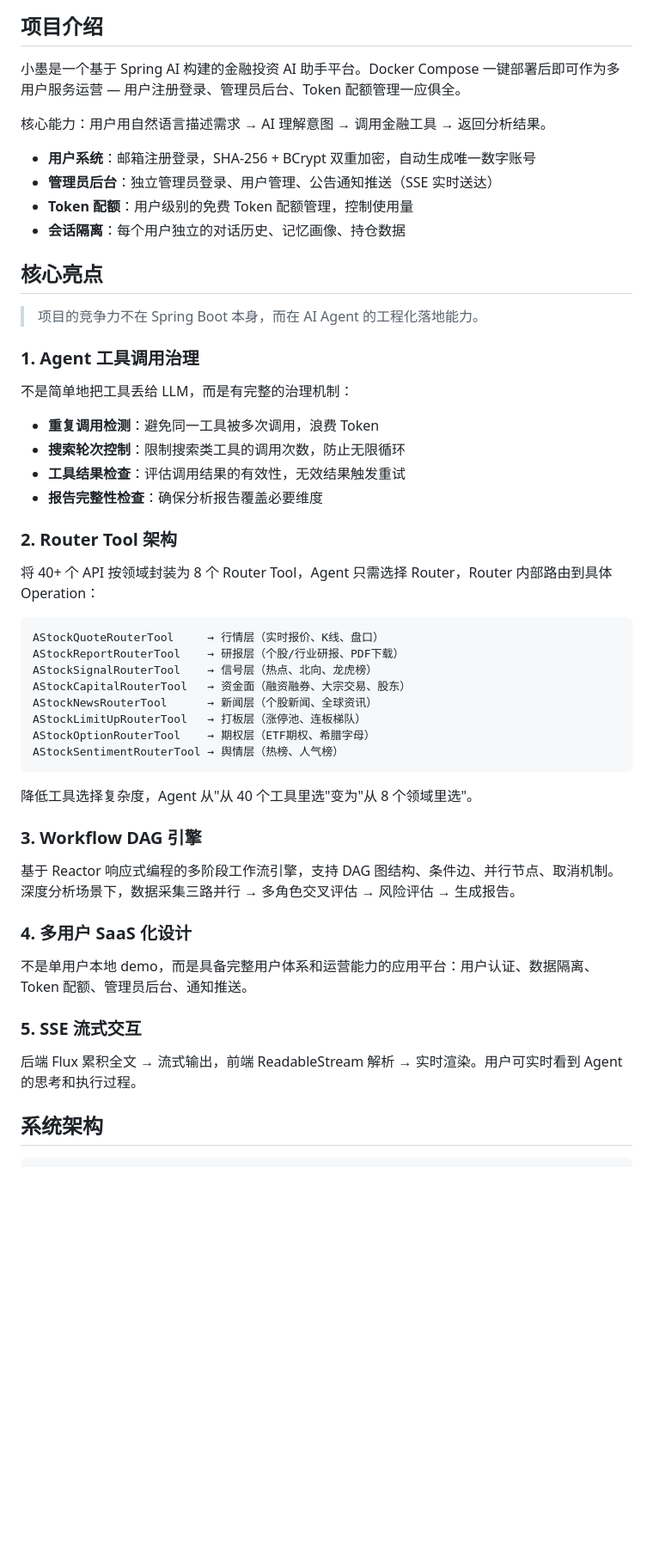
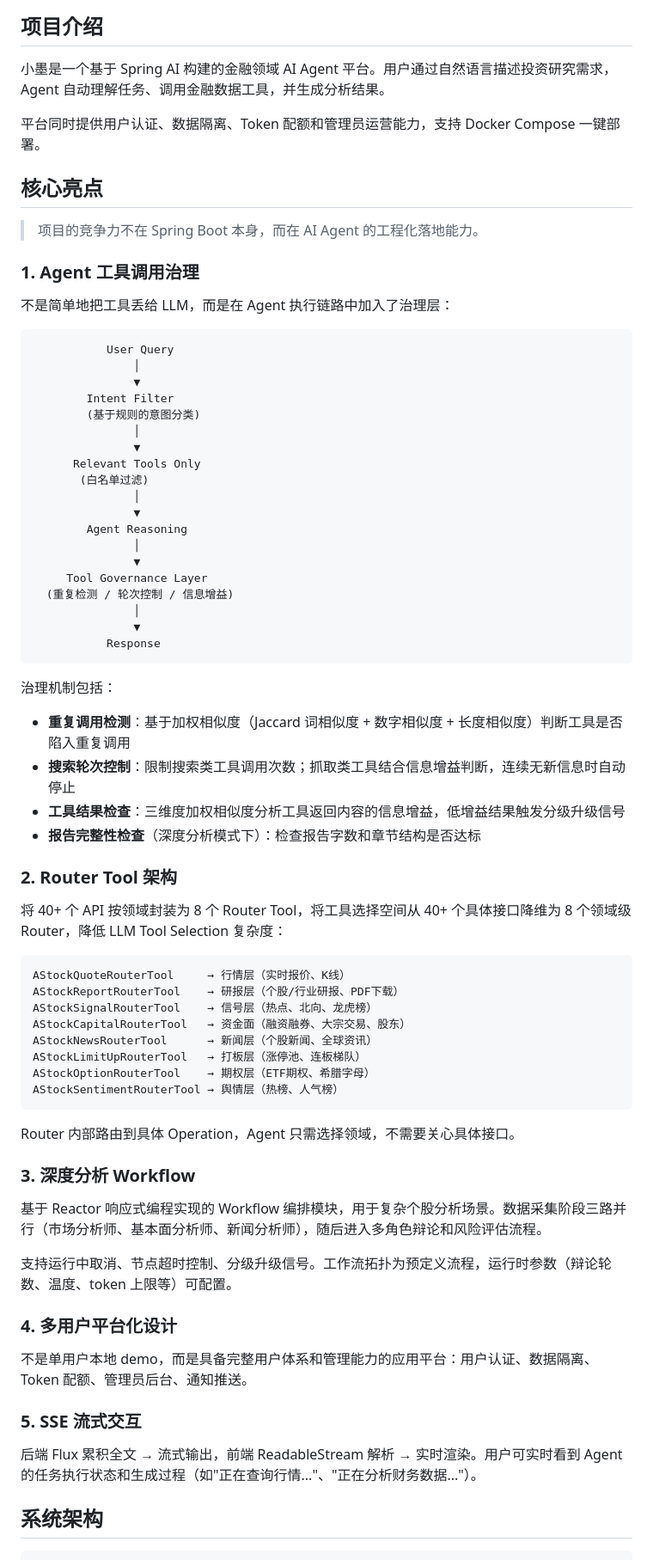
Before and after one commit to liukai-code/xiaomo-investment-agent, a Markdown page: README.md, the part around one of its changes. Shown at 86% size. GitHub-like rendering; blank space fills up the shorter version.

````diff
--- a/README.md
+++ b/README.md
@@ -31,14 +31,9 @@
 
 ## 项目介绍
 
-小墨是一个基于 Spring AI 构建的金融投资 AI 助手平台。Docker Compose 一键部署后即可作为多用户服务运营 — 用户注册登录、管理员后台、Token 配额管理一应俱全。
+小墨是一个基于 Spring AI 构建的金融领域 AI Agent 平台。用户通过自然语言描述投资研究需求，Agent 自动理解任务、调用金融数据工具，并生成分析结果。
 
-核心能力：用户用自然语言描述需求 → AI 理解意图 → 调用金融工具 → 返回分析结果。
-
-- **用户系统**：邮箱注册登录，SHA-256 + BCrypt 双重加密，自动生成唯一数字账号
-- **管理员后台**：独立管理员登录、用户管理、公告通知推送（SSE 实时送达）
-- **Token 配额**：用户级别的免费 Token 配额管理，控制使用量
-- **会话隔离**：每个用户独立的对话历史、记忆画像、持仓数据
+平台同时提供用户认证、数据隔离、Token 配额和管理员运营能力，支持 Docker Compose 一键部署。
 
 ## 核心亮点
 
@@ -46,19 +41,43 @@
 
 ### 1. Agent 工具调用治理
 
-不是简单地把工具丢给 LLM，而是有完整的治理机制：
+不是简单地把工具丢给 LLM，而是在 Agent 执行链路中加入了治理层：
 
-- **重复调用检测**：避免同一工具被多次调用，浪费 Token
-- **搜索轮次控制**：限制搜索类工具的调用次数，防止无限循环
-- **工具结果检查**：评估调用结果的有效性，无效结果触发重试
-- **报告完整性检查**：确保分析报告覆盖必要维度
+```
+           User Query
+               │
+               ▼
+        Intent Filter
+        (基于规则的意图分类)
+               │
+               ▼
+      Relevant Tools Only
+       (白名单过滤)
+               │
+               ▼
+        Agent Reasoning
+               │
+               ▼
+     Tool Governance Layer
+  (重复检测 / 轮次控制 / 信息增益)
+               │
+               ▼
+           Response
+```
+
+治理机制包括：
+
+- **重复调用检测**：基于加权相似度（Jaccard 词相似度 + 数字相似度 + 长度相似度）判断工具是否陷入重复调用
+- **搜索轮次控制**：限制搜索类工具调用次数；抓取类工具结合信息增益判断，连续无新信息时自动停止
+- **工具结果检查**：三维度加权相似度分析工具返回内容的信息增益，低增益结果触发分级升级信号
+- **报告完整性检查**（深度分析模式下）：检查报告字数和章节结构是否达标
 
 ### 2. Router Tool 架构
 
-将 40+ 个 API 按领域封装为 8 个 Router Tool，Agent 只需选择 Router，Router 内部路由到具体 Operation：
+将 40+ 个 API 按领域封装为 8 个 Router Tool，将工具选择空间从 40+ 个具体接口降维为 8 个领域级 Router，降低 LLM Tool Selection 复杂度：
 
 ```
-AStockQuoteRouterTool     → 行情层（实时报价、K线、盘口）
+AStockQuoteRouterTool     → 行情层（实时报价、K线）
 AStockReportRouterTool    → 研报层（个股/行业研报、PDF下载）
 AStockSignalRouterTool    → 信号层（热点、北向、龙虎榜）
 AStockCapitalRouterTool   → 资金面（融资融券、大宗交易、股东）
@@ -68,19 +87,21 @@ AStockOptionRouterTool    → 期权层（ETF期权、希腊字母）
 AStockSentimentRouterTool → 舆情层（热榜、人气榜）
 ```
 
-降低工具选择复杂度，Agent 从"从 40 个工具里选"变为"从 8 个领域里选"。
+Router 内部路由到具体 Operation，Agent 只需选择领域，不需要关心具体接口。
 
-### 3. Workflow DAG 引擎
+### 3. 深度分析 Workflow
 
-基于 Reactor 响应式编程的多阶段工作流引擎，支持 DAG 图结构、条件边、并行节点、取消机制。深度分析场景下，数据采集三路并行 → 多角色交叉评估 → 风险评估 → 生成报告。
+基于 Reactor 响应式编程实现的 Workflow 编排模块，用于复杂个股分析场景。数据采集阶段三路并行（市场分析师、基本面分析师、新闻分析师），随后进入多角色辩论和风险评估流程。
 
-### 4. 多用户 SaaS 化设计
+支持运行中取消、节点超时控制、分级升级信号。工作流拓扑为预定义流程，运行时参数（辩论轮数、温度、token 上限等）可配置。
 
-不是单用户本地 demo，而是具备完整用户体系和运营能力的应用平台：用户认证、数据隔离、Token 配额、管理员后台、通知推送。
+### 4. 多用户平台化设计
+
+不是单用户本地 demo，而是具备完整用户体系和管理能力的应用平台：用户认证、数据隔离、Token 配额、管理员后台、通知推送。
 
 ### 5. SSE 流式交互
 
-后端 Flux 累积全文 → 流式输出，前端 ReadableStream 解析 → 实时渲染。用户可实时看到 Agent 的思考和执行过程。
+后端 Flux 累积全文 → 流式输出，前端 ReadableStream 解析 → 实时渲染。用户可实时看到 Agent 的任务执行状态和生成过程（如"正在查询行情..."、"正在分析财务数据..."）。
 
 ## 系统架构
 
````
Also changed, not shown: other parts of README.md (+40 -35 lines).
